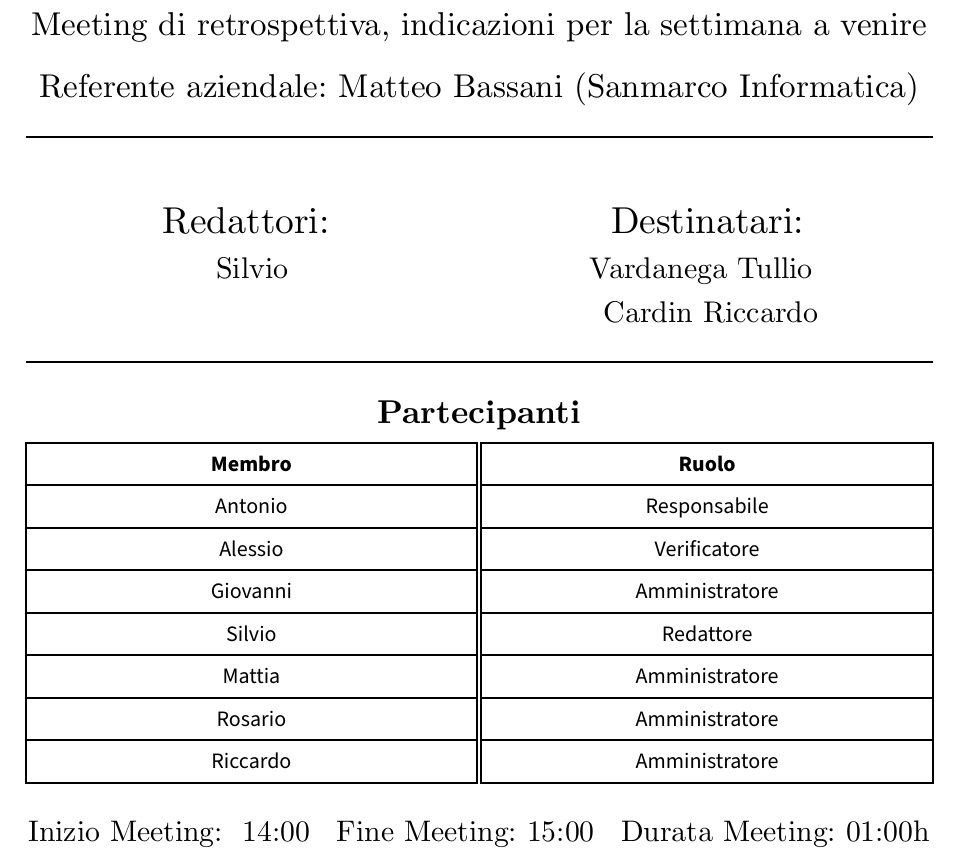
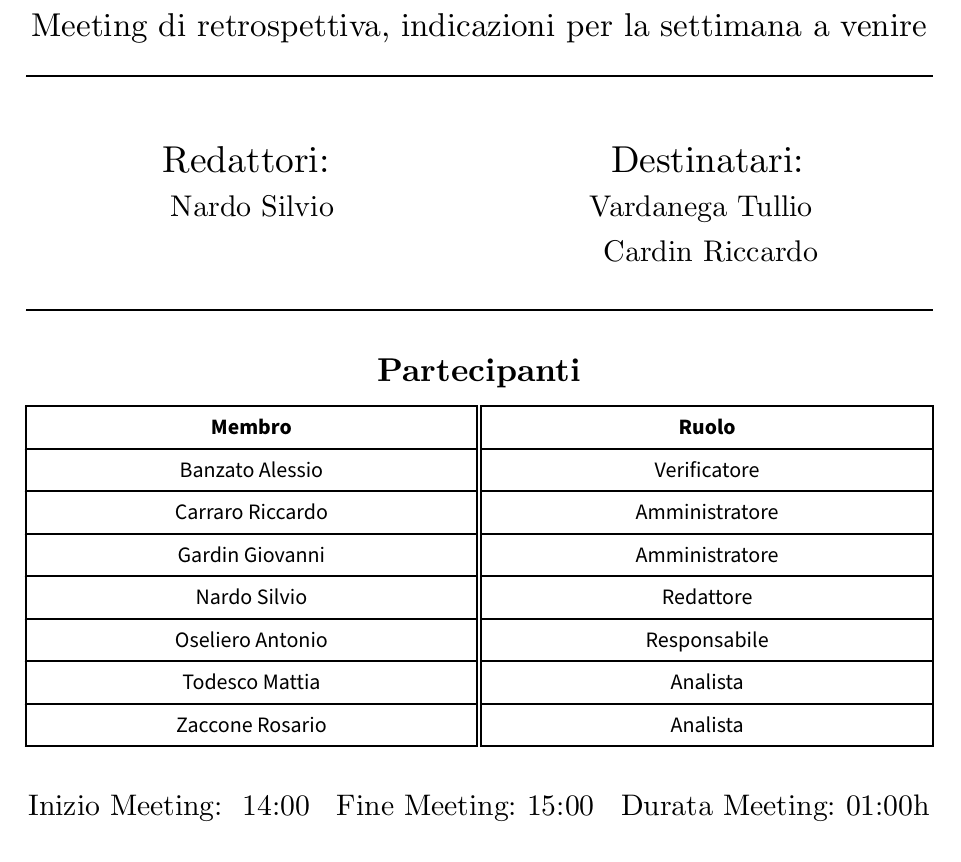
Before and after one commit to Error-418-SWE/Documenti, a Typst document (2 - RTB/Documentazione interna/Verbali/Interni/23-11-10/23-11-10.typ): part of page 1 of 3, cut so that both start at the same text. Compiled offline with Typst 0.15; a missing font is replaced by an installed copy or a similar font.

Commit message:
sistemati i ruoli

```diff
--- a/2 - RTB/Documentazione interna/Verbali/Interni/23-11-10/23-11-10.typ
+++ b/2 - RTB/Documentazione interna/Verbali/Interni/23-11-10/23-11-10.typ
@@ -6,6 +6,12 @@
   title: "Verbale 10/11/23",
   subTitle: "Meeting di retrospettiva, indicazioni per la settimana a venire",
   docType: "verbale",
-  //  Nome        //Ruolo           Durata Presenza
+  //  Nome        //Ruolo
   partecipants: (
-    (name: "Antonio", role: "Responsabile"),
+    (name: "Banzato Alessio", role: "Verificatore"),
+    (name: "Carraro Riccardo", role: "Amministratore"),
+    (name: "Gardin Giovanni",  role: "Amministratore"),
+    (name: "Nardo Silvio",   role: "Redattore"),
+    (name: "Oseliero Antonio",   role: "Responsabile"),
+    (name: "Todesco Mattia",  role: "Analista"),
+    (name: "Zaccone Rosario",  role: "Analista"),
```
Also changed, not shown: 2 - RTB/Documentazione interna/Verbali/Interni/23-11-10/23-11-10.typ (6 more changed lines).
